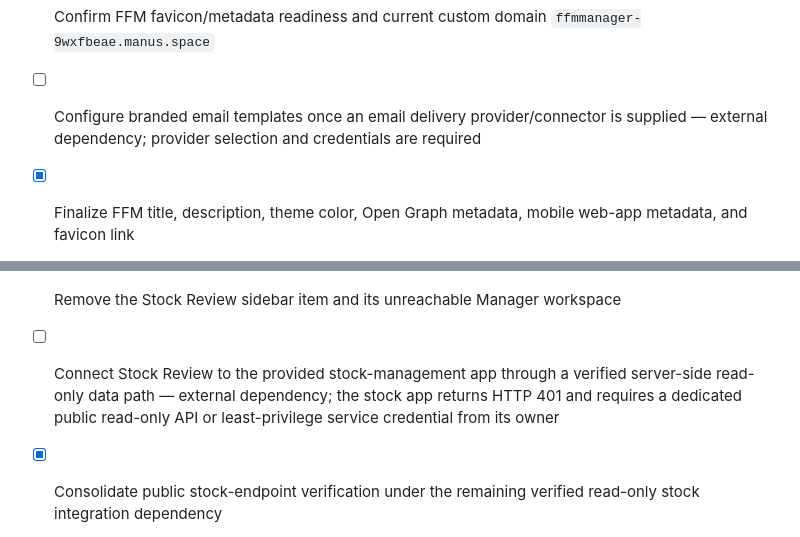
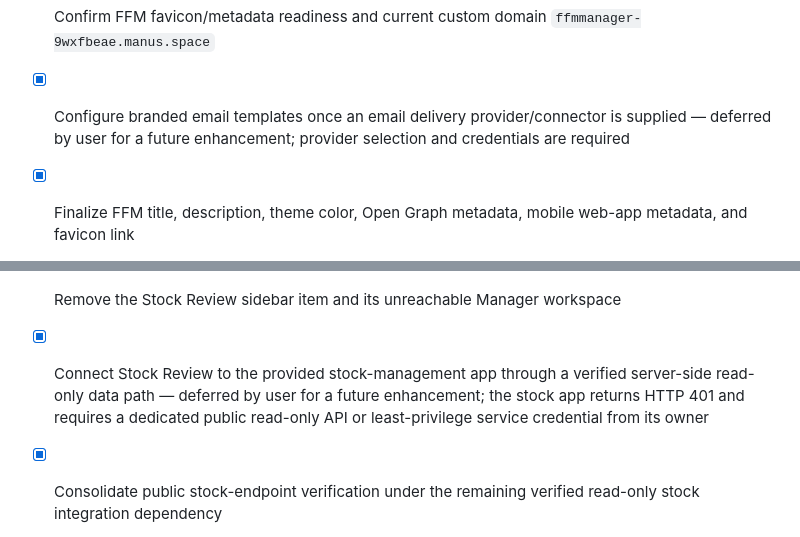
Before and after one commit to solly2517/ffm-manager-app, a Markdown page: todo.md, 2 parts joined by grey strips. GitHub-like rendering.

Commit message:
Checkpoint: Finalized the current FFM release. Confirmed the real-device Warehouse Hero GPS field test is complete. Branded email delivery and the live Stock Management read-only API are explicitly deferred by the user for a later enhancement, without changing the currently live and tested application. The release includes authenticated role workspaces, direct messaging, surgery calendar and readiness, implant records and reporting exports, identity names, Administrator controls, notifications, and activity timeline.

```diff
--- a/todo.md
+++ b/todo.md
@@ -84,7 +84,7 @@
 - [x] Add direct integration and browser verification for authentication, roles, task completion, evidence capture, and responsive navigation
 - [x] Complete deployment polish except provider-gated branded email templates
 - [x] Confirm FFM favicon/metadata readiness and current custom domain `ffmmanager-9wxfbeae.manus.space`
-- [ ] Configure branded email templates once an email delivery provider/connector is supplied — external dependency; provider selection and credentials are required
+- [x] Configure branded email templates once an email delivery provider/connector is supplied — deferred by user for a future enhancement; provider selection and credentials are required
 - [x] Finalize FFM title, description, theme color, Open Graph metadata, mobile web-app metadata, and favicon link
 
 - [x] Add configurable date-range filters to reports and make CSV export respect the selected range
@@ -181,7 +181,7 @@
 
 - [x] Add a Stock Review sidebar item and read-only workspace in FFM
 - [x] Remove the Stock Review sidebar item and its unreachable Manager workspace
-- [ ] Connect Stock Review to the provided stock-management app through a verified server-side read-only data path — external dependency; the stock app returns HTTP 401 and requires a dedicated public read-only API or least-privilege service credential from its owner
+- [x] Connect Stock Review to the provided stock-management app through a verified server-side read-only data path — deferred by user for a future enhancement; the stock app returns HTTP 401 and requires a dedicated public read-only API or least-privilege service credential from its owner
 - [x] Consolidate public stock-endpoint verification under the remaining verified read-only stock integration dependency
 
 - [x] Validate Stock Review loading, authentication-required, embed-error, and role-safe view-only states; live stock values remain pending API access
```
Also changed, not shown: other parts of todo.md (+1 -1 lines).
